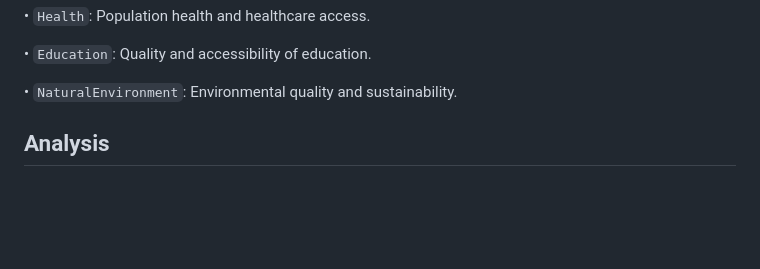
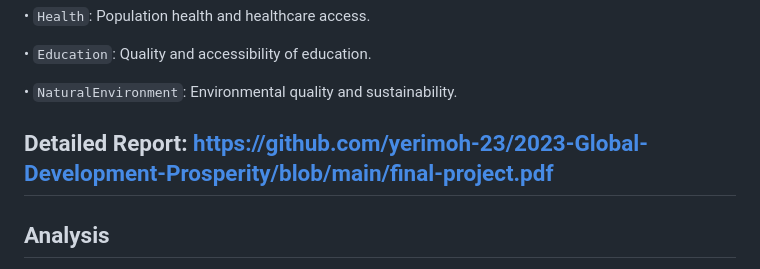
Before and after one commit to yerimoh-23/2023-Global-Development-Prosperity, a Markdown page: README.md, the part around the change. GitHub-like rendering; blank space fills up the shorter version.

```diff
--- a/README.md
+++ b/README.md
@@ -30,6 +30,7 @@ This dataset contains rankings and indicators from the 2023 Legatum Prosperity I
 
 • `NaturalEnvironment`: Environmental quality and sustainability.
 
+## Detailed Report: https://github.com/yerimoh-23/2023-Global-Development-Prosperity/blob/main/final-project.pdf
 
 ## Analysis
 
```
